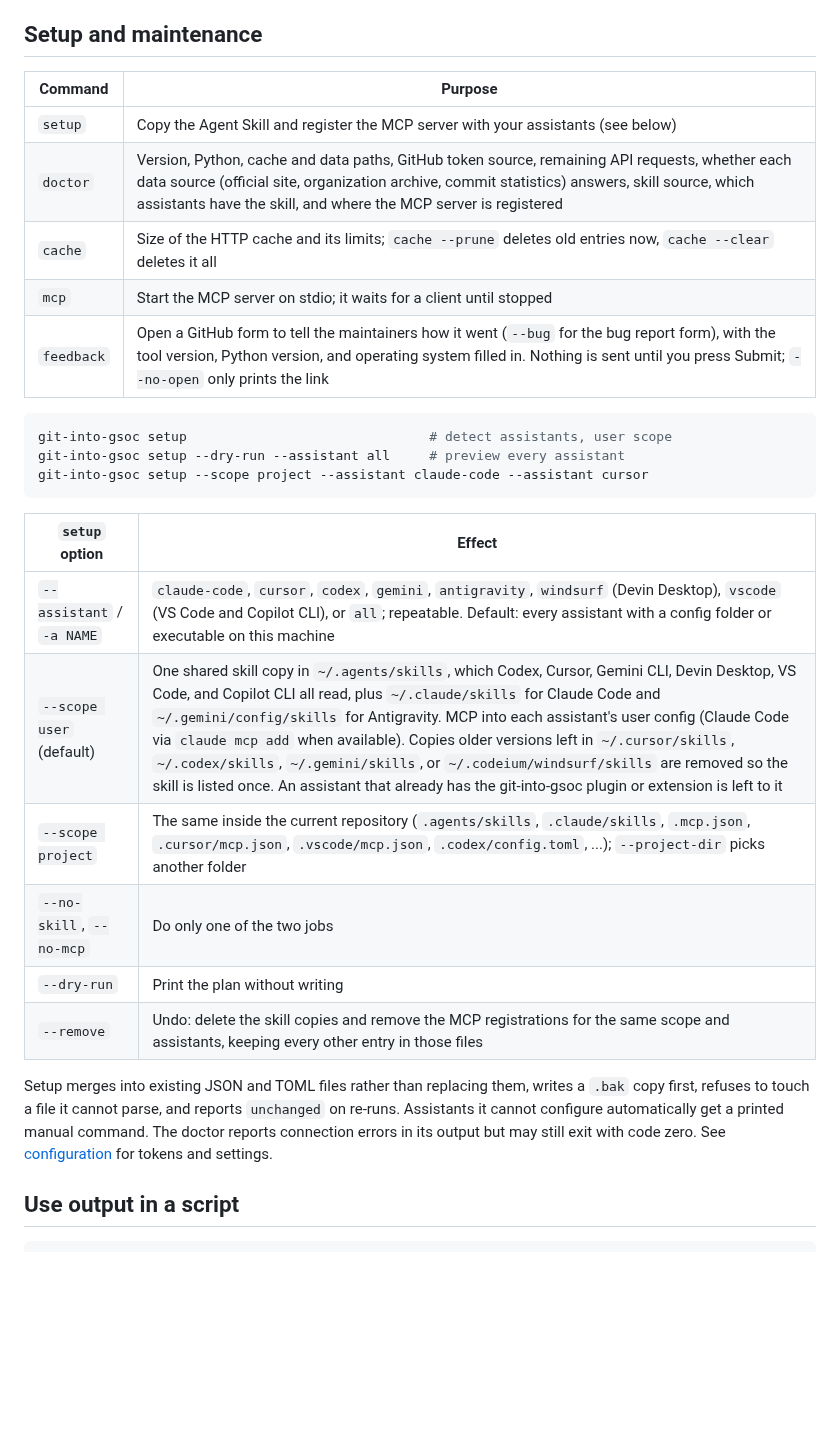
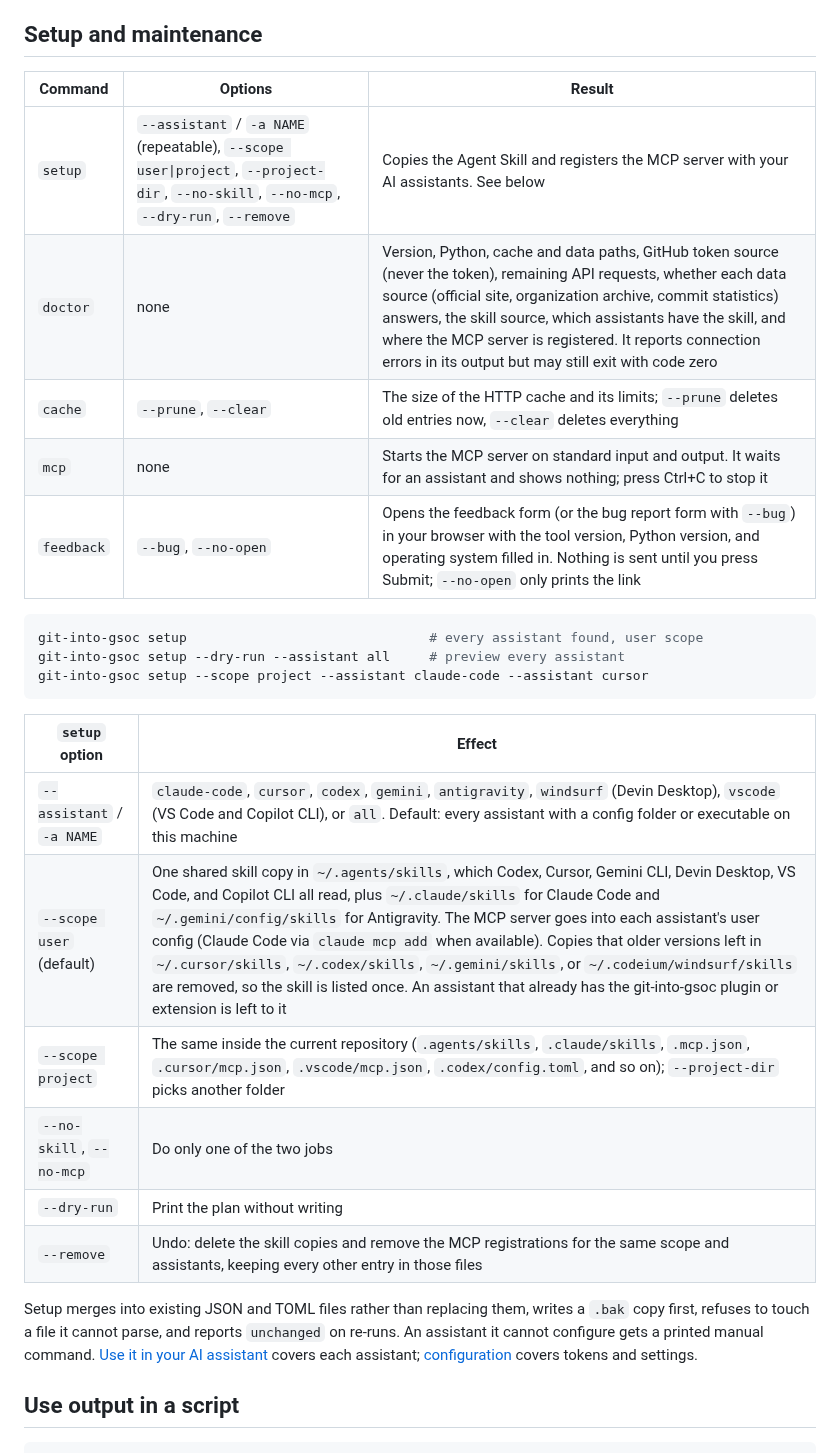
Before and after one commit to Golden007-prog/git-into-gsoc, a Markdown page: docs/cli.md, the part around one of its changes. GitHub-like rendering; blank space fills up the shorter version.

````diff
--- a/docs/cli.md
+++ b/docs/cli.md
@@ -155,30 +180,30 @@ git-into-gsoc progress note --value "Next: read the contribution guide."
 
 ## Setup and maintenance
 
-| Command | Purpose |
-|---|---|
-| `setup` | Copy the Agent Skill and register the MCP server with your assistants (see below) |
-| `doctor` | Version, Python, cache and data paths, GitHub token source, remaining API requests, whether each data source (official site, organization archive, commit statistics) answers, skill source, which assistants have the skill, and where the MCP server is registered |
-| `cache` | Size of the HTTP cache and its limits; `cache --prune` deletes old entries now, `cache --clear` deletes it all |
-| `mcp` | Start the MCP server on stdio; it waits for a client until stopped |
-| `feedback` | Open a GitHub form to tell the maintainers how it went (`--bug` for the bug report form), with the tool version, Python version, and operating system filled in. Nothing is sent until you press Submit; `--no-open` only prints the link |
+| Command | Options | Result |
+|---|---|---|
+| `setup` | `--assistant` / `-a NAME` (repeatable), `--scope user\|project`, `--project-dir`, `--no-skill`, `--no-mcp`, `--dry-run`, `--remove` | Copies the Agent Skill and registers the MCP server with your AI assistants. See below |
+| `doctor` | none | Version, Python, cache and data paths, GitHub token source (never the token), remaining API requests, whether each data source (official site, organization archive, commit statistics) answers, the skill source, which assistants have the skill, and where the MCP server is registered. It reports connection errors in its output but may still exit with code zero |
+| `cache` | `--prune`, `--clear` | The size of the HTTP cache and its limits; `--prune` deletes old entries now, `--clear` deletes everything |
+| `mcp` | none | Starts the MCP server on standard input and output. It waits for an assistant and shows nothing; press Ctrl+C to stop it |
+| `feedback` | `--bug`, `--no-open` | Opens the feedback form (or the bug report form with `--bug`) in your browser with the tool version, Python version, and operating system filled in. Nothing is sent until you press Submit; `--no-open` only prints the link |
 
 ```bash
-git-into-gsoc setup                               # detect assistants, user scope
+git-into-gsoc setup                               # every assistant found, user scope
 git-into-gsoc setup --dry-run --assistant all     # preview every assistant
 git-into-gsoc setup --scope project --assistant claude-code --assistant cursor
 ```
 
 | `setup` option | Effect |
 |---|---|
-| `--assistant` / `-a NAME` | `claude-code`, `cursor`, `codex`, `gemini`, `antigravity`, `windsurf` (Devin Desktop), `vscode` (VS Code and Copilot CLI), or `all`; repeatable. Default: every assistant with a config folder or executable on this machine |
-| `--scope user` (default) | One shared skill copy in `~/.agents/skills`, which Codex, Cursor, Gemini CLI, Devin Desktop, VS Code, and Copilot CLI all read, plus `~/.claude/skills` for Claude Code and `~/.gemini/config/skills` for Antigravity. MCP into each assistant's user config (Claude Code via `claude mcp add` when available). Copies older versions left in `~/.cursor/skills`, `~/.codex/skills`, `~/.gemini/skills`, or `~/.codeium/windsurf/skills` are removed so the skill is listed once. An assistant that already has the git-into-gsoc plugin or extension is left to it |
-| `--scope project` | The same inside the current repository (`.agents/skills`, `.claude/skills`, `.mcp.json`, `.cursor/mcp.json`, `.vscode/mcp.json`, `.codex/config.toml`, ...); `--project-dir` picks another folder |
+| `--assistant` / `-a NAME` | `claude-code`, `cursor`, `codex`, `gemini`, `antigravity`, `windsurf` (Devin Desktop), `vscode` (VS Code and Copilot CLI), or `all`. Default: every assistant with a config folder or executable on this machine |
+| `--scope user` (default) | One shared skill copy in `~/.agents/skills`, which Codex, Cursor, Gemini CLI, Devin Desktop, VS Code, and Copilot CLI all read, plus `~/.claude/skills` for Claude Code and `~/.gemini/config/skills` for Antigravity. The MCP server goes into each assistant's user config (Claude Code via `claude mcp add` when available). Copies that older versions left in `~/.cursor/skills`, `~/.codex/skills`, `~/.gemini/skills`, or `~/.codeium/windsurf/skills` are removed, so the skill is listed once. An assistant that already has the git-into-gsoc plugin or extension is left to it |
+| `--scope project` | The same inside the current repository (`.agents/skills`, `.claude/skills`, `.mcp.json`, `.cursor/mcp.json`, `.vscode/mcp.json`, `.codex/config.toml`, and so on); `--project-dir` picks another folder |
 | `--no-skill`, `--no-mcp` | Do only one of the two jobs |
 | `--dry-run` | Print the plan without writing |
 | `--remove` | Undo: delete the skill copies and remove the MCP registrations for the same scope and assistants, keeping every other entry in those files |
 
-Setup merges into existing JSON and TOML files rather than replacing them, writes a `.bak` copy first, refuses to touch a file it cannot parse, and reports `unchanged` on re-runs. Assistants it cannot configure automatically get a printed manual command. The doctor reports connection errors in its output but may still exit with code zero. See [configuration](configuration.md) for tokens and settings.
+Setup merges into existing JSON and TOML files rather than replacing them, writes a `.bak` copy first, refuses to touch a file it cannot parse, and reports `unchanged` on re-runs. An assistant it cannot configure gets a printed manual command. [Use it in your AI assistant](assistants.md) covers each assistant; [configuration](configuration.md) covers tokens and settings.
 
 ## Use output in a script
 
````
Also changed, not shown: other parts of docs/cli.md (+80 -55 lines), docs/mcp.md (+7 -3 lines).
